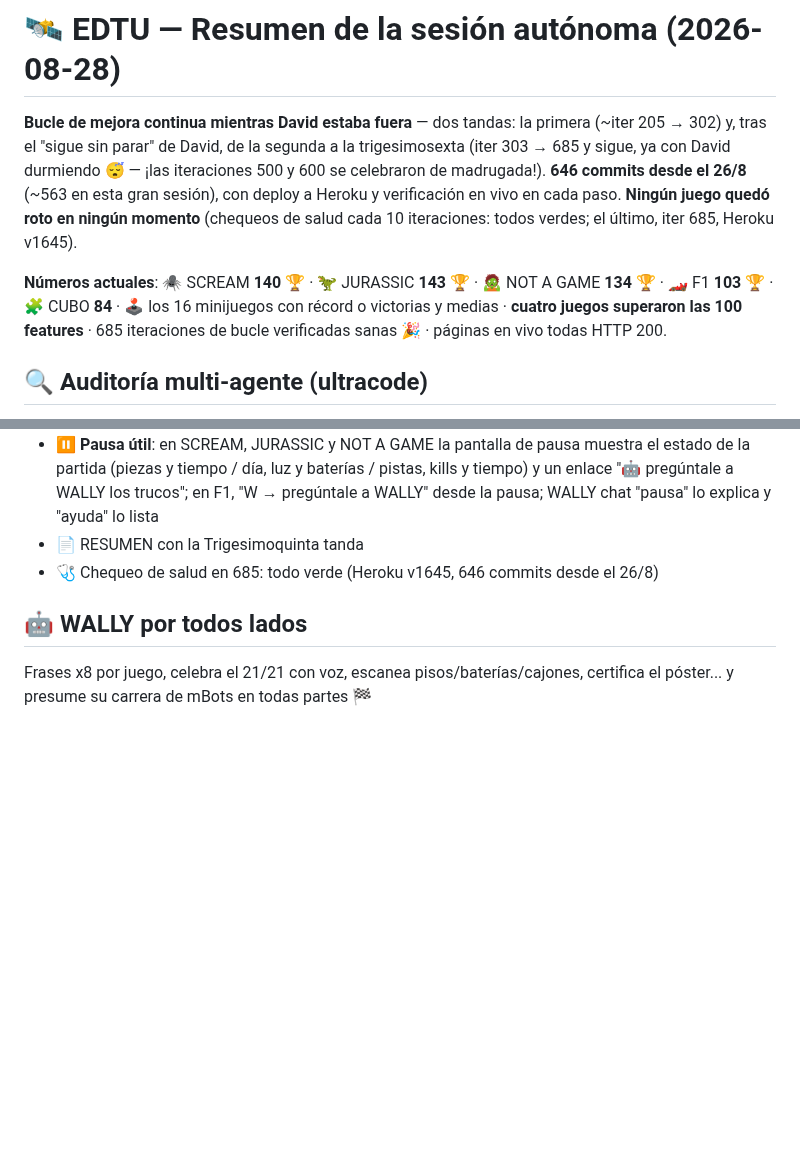
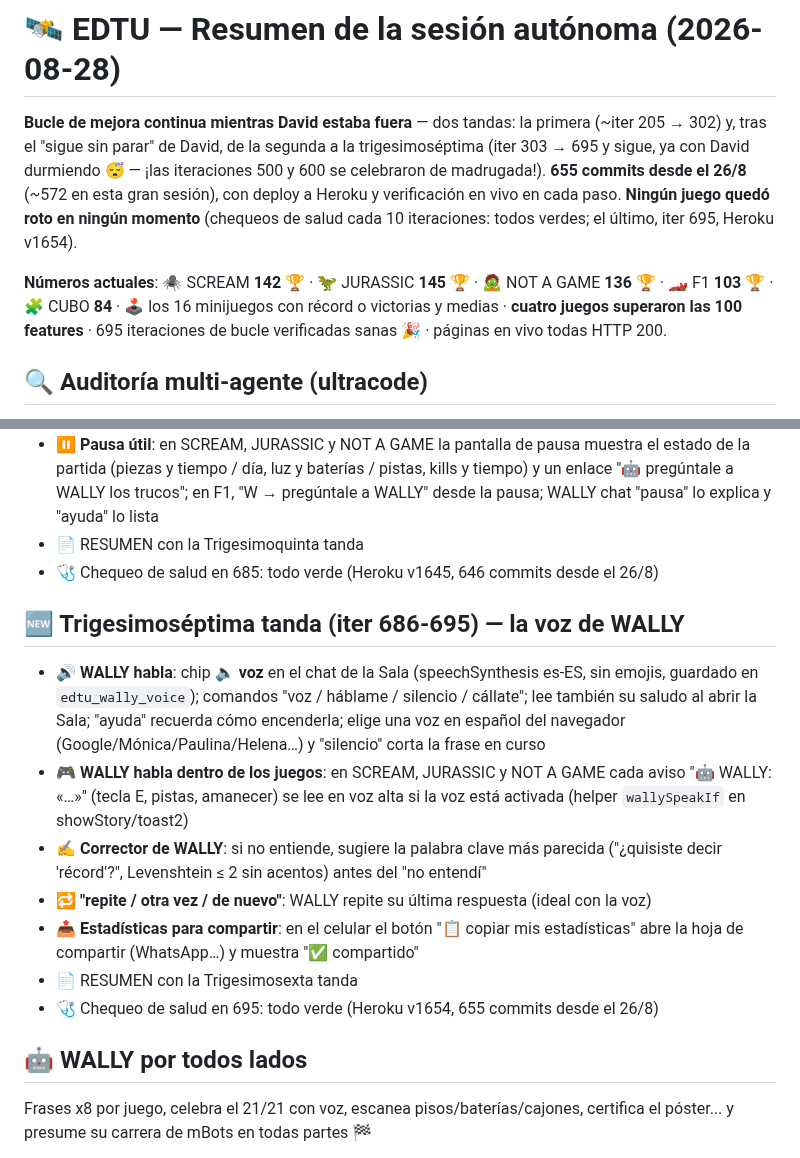
Before and after one commit to rodriguezlazarte7/EDTU, a Markdown page: RESUMEN_SESION.md, 2 parts joined by grey strips. GitHub-like rendering; blank space fills up the shorter version.

Commit message:
RESUMEN_SESION.md: seccion 'Trigesimoseptima tanda (iter 686-695) — la voz de WALLY' (chip 🔈 voz, WALLY habla en SCREAM/JURASSIC/NAG, corrector '¿quisiste decir?', 'repite', compartir estadisticas en el celular) y cabecera con numeros actuales (655 commits; SCREAM 142, JURASSIC 145, NAG 136, F1 103, CUBO 84; Heroku v1654)
Co-Authored-By: Claude Fable 5 <noreply@anthropic.com>

```diff
--- a/RESUMEN_SESION.md
+++ b/RESUMEN_SESION.md
@@ -1,8 +1,8 @@
 # 🛰️ EDTU — Resumen de la sesión autónoma (2026-08-28)
 
-**Bucle de mejora continua mientras David estaba fuera** — dos tandas: la primera (~iter 205 → 302) y, tras el "sigue sin parar" de David, de la segunda a la trigesimosexta (iter 303 → 685 y sigue, ya con David durmiendo 😴 — ¡las iteraciones 500 y 600 se celebraron de madrugada!). **646 commits desde el 26/8** (~563 en esta gran sesión), con deploy a Heroku y verificación en vivo en cada paso. **Ningún juego quedó roto en ningún momento** (chequeos de salud cada 10 iteraciones: todos verdes; el último, iter 685, Heroku v1645).
+**Bucle de mejora continua mientras David estaba fuera** — dos tandas: la primera (~iter 205 → 302) y, tras el "sigue sin parar" de David, de la segunda a la trigesimoséptima (iter 303 → 695 y sigue, ya con David durmiendo 😴 — ¡las iteraciones 500 y 600 se celebraron de madrugada!). **655 commits desde el 26/8** (~572 en esta gran sesión), con deploy a Heroku y verificación en vivo en cada paso. **Ningún juego quedó roto en ningún momento** (chequeos de salud cada 10 iteraciones: todos verdes; el último, iter 695, Heroku v1654).
 
-**Números actuales**: 🕷️ SCREAM **140** 🏆 · 🦖 JURASSIC **143** 🏆 · 🧟 NOT A GAME **134** 🏆 · 🏎️ F1 **103** 🏆 · 🧩 CUBO **84** · 🕹️ los 16 minijuegos con récord o victorias y medias · **cuatro juegos superaron las 100 features** · 685 iteraciones de bucle verificadas sanas 🎉 · páginas en vivo todas HTTP 200.
+**Números actuales**: 🕷️ SCREAM **142** 🏆 · 🦖 JURASSIC **145** 🏆 · 🧟 NOT A GAME **136** 🏆 · 🏎️ F1 **103** 🏆 · 🧩 CUBO **84** · 🕹️ los 16 minijuegos con récord o victorias y medias · **cuatro juegos superaron las 100 features** · 695 iteraciones de bucle verificadas sanas 🎉 · páginas en vivo todas HTTP 200.
 
 ## 🔍 Auditoría multi-agente (ultracode)
 - 2 rondas con agentes buscadores + verificadores adversarios: **25 hallazgos, 24 bugs reales corregidos** (1 refutado)
@@ -345,5 +345,14 @@
 - 📄 RESUMEN con la Trigesimoquinta tanda
 - 🩺 Chequeo de salud en 685: todo verde (Heroku v1645, 646 commits desde el 26/8)
 
+## 🆕 Trigesimoséptima tanda (iter 686-695) — la voz de WALLY
+- 🔊 **WALLY habla**: chip **🔈 voz** en el chat de la Sala (speechSynthesis es-ES, sin emojis, guardado en `edtu_wally_voice`); comandos "voz / háblame / silencio / cállate"; lee también su saludo al abrir la Sala; "ayuda" recuerda cómo encenderla; elige una voz en español del navegador (Google/Mónica/Paulina/Helena…) y "silencio" corta la frase en curso
+- 🎮 **WALLY habla dentro de los juegos**: en SCREAM, JURASSIC y NOT A GAME cada aviso "🤖 WALLY: «…»" (tecla E, pistas, amanecer) se lee en voz alta si la voz está activada (helper `wallySpeakIf` en showStory/toast2)
+- ✍️ **Corrector de WALLY**: si no entiende, sugiere la palabra clave más parecida ("¿quisiste decir 'récord'?", Levenshtein ≤ 2 sin acentos) antes del "no entendí"
+- 🔁 **"repite / otra vez / de nuevo"**: WALLY repite su última respuesta (ideal con la voz)
+- 📤 **Estadísticas para compartir**: en el celular el botón "📋 copiar mis estadísticas" abre la hoja de compartir (WhatsApp…) y muestra "✅ compartido"
+- 📄 RESUMEN con la Trigesimosexta tanda
+- 🩺 Chequeo de salud en 695: todo verde (Heroku v1654, 655 commits desde el 26/8)
+
 ## 🤖 WALLY por todos lados
 Frases x8 por juego, celebra el 21/21 con voz, escanea pisos/baterías/cajones, certifica el póster... y presume su carrera de mBots en todas partes 🏁
```
